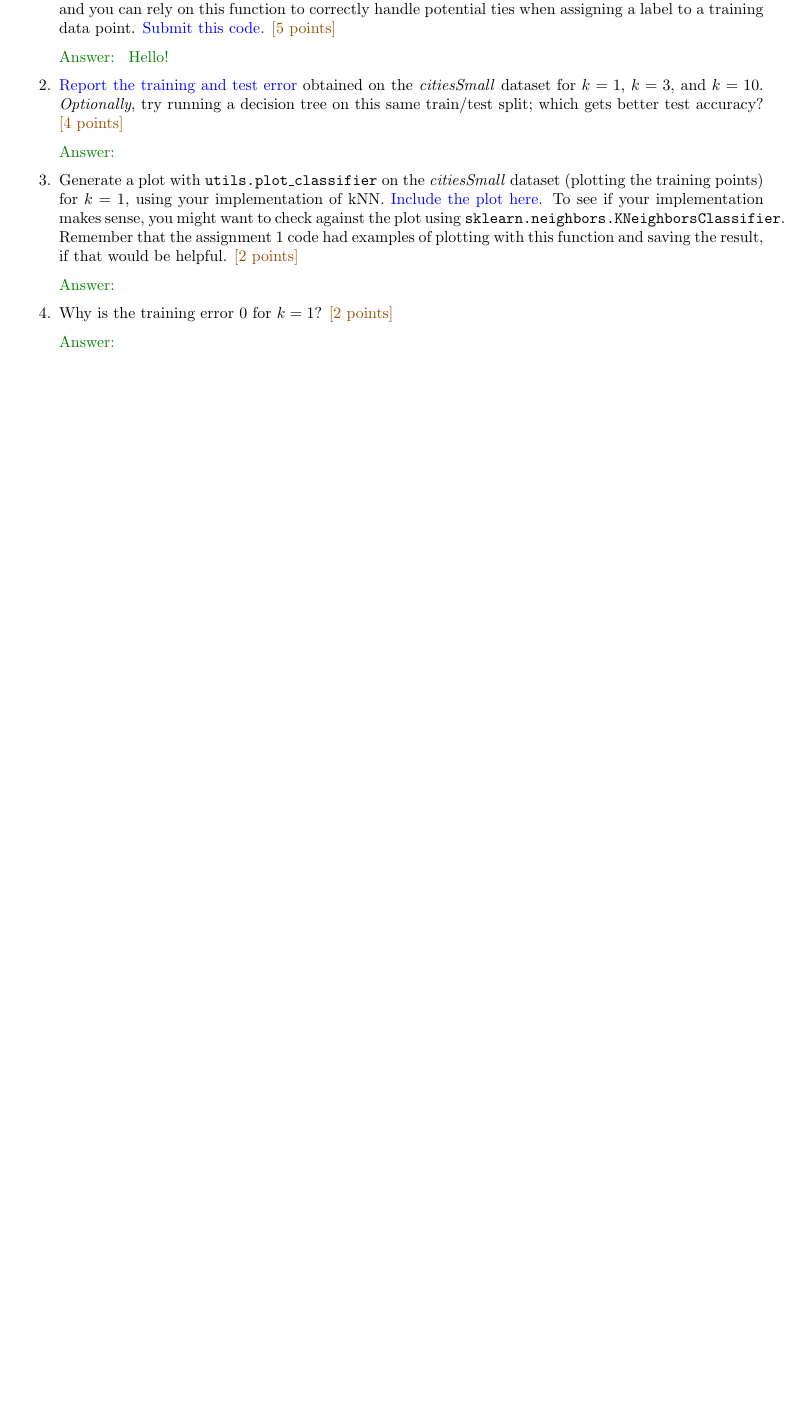
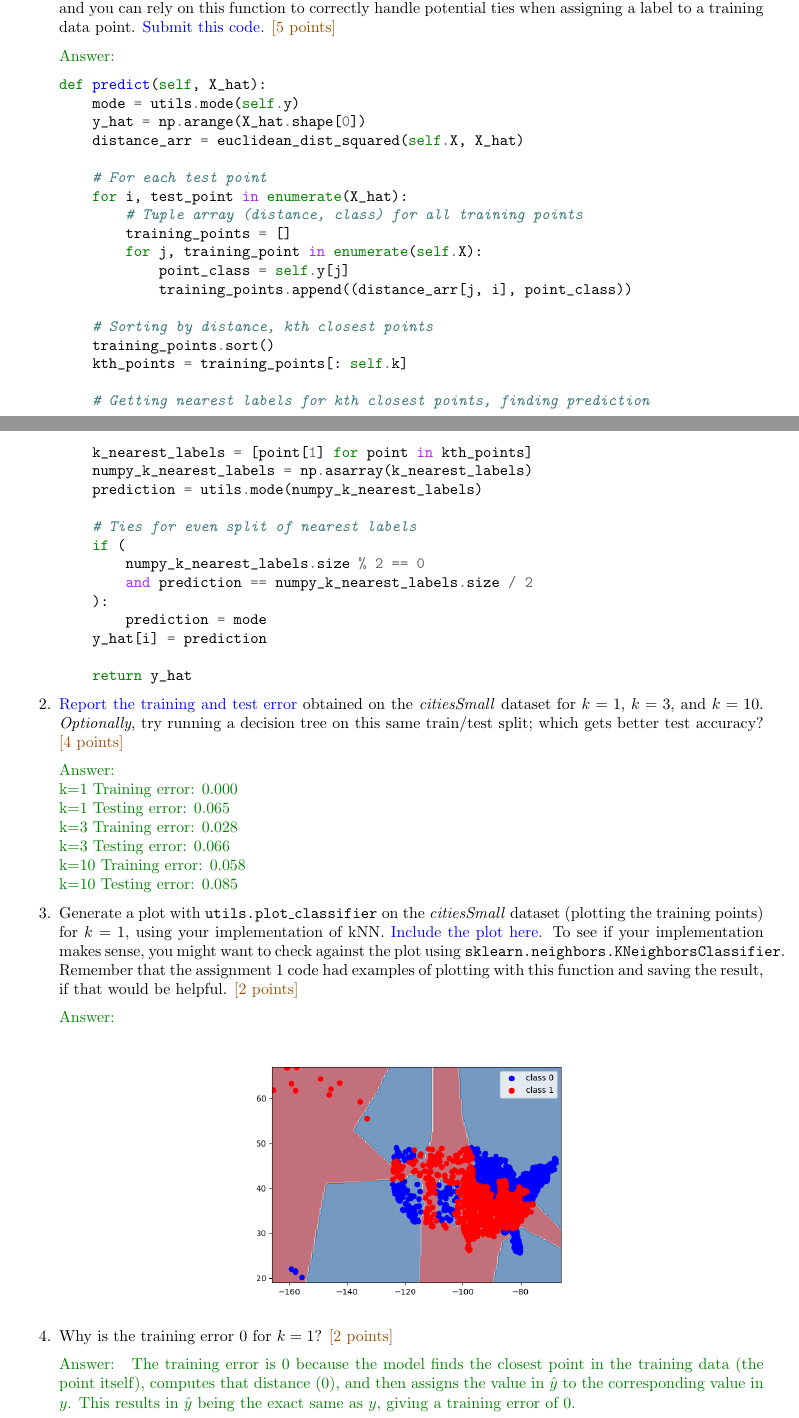
Before and after one commit to brocw/cap_4611, a LaTeX problem sheet (assignment_2/a2_weselmann.tex): part of page 1 of 13 before the commit and two parts of pages 1 and 2 of 16 after it, the two joined at a grey line, cut so that both start at the same text, the shorter picture padded with empty space. Compiled offline with pdfLaTeX.

Commit message:
K-NN finished, misc. work

```diff
--- a/assignment_2/a2_weselmann.tex
+++ b/assignment_2/a2_weselmann.tex
@@ -78,19 +78,56 @@
     \begin{enumerate}
         \item Write the \texttt{predict} function. Note that you can use the \texttt{utils.mode()} function in your implementation, and you can rely on this function to correctly handle potential ties when assigning a label to a training data point. \ask{Submit this code.} \pts{5}
         \begin{answer}
-        Hello!
+        \begin{minted}[linenos=false]{python}
+        def predict(self, X_hat):
+            mode = utils.mode(self.y)
+            y_hat = np.arange(X_hat.shape[0])
+            distance_arr = euclidean_dist_squared(self.X, X_hat)
+
+            # For each test point
+            for i, test_point in enumerate(X_hat):
+                # Tuple array (distance, class) for all training points
+                training_points = []
+                for j, training_point in enumerate(self.X):
+                    point_class = self.y[j]
+                    training_points.append((distance_arr[j, i], point_class))
+
+            # Sorting by distance, kth closest points
+            training_points.sort()
+            kth_points = training_points[: self.k]
+
+            # Getting nearest labels for kth closest points, finding prediction
+            k_nearest_labels = [point[1] for point in kth_points]
+            numpy_k_nearest_labels = np.asarray(k_nearest_labels)
+            prediction = utils.mode(numpy_k_nearest_labels)
+
+            # Ties for even split of nearest labels
+            if (
+                numpy_k_nearest_labels.size % 2 == 0
+                and prediction == numpy_k_nearest_labels.size / 2
+            ):
+                prediction = mode
+            y_hat[i] = prediction
+
+            return y_hat
+        \end{minted}
         \end{answer}
         \item \ask{Report the training and test error} obtained on the \emph{citiesSmall} dataset for $k=1$, $k=3$, and $k=10$. \emph{Optionally}, try running a decision tree on this same train/test split; which gets better test accuracy? \pts{4}
-        \begin{answer}
-
+        \begin{answer} \\
+        k=1    Training error: 0.000 \\
+        k=1    Testing error: 0.065 \\
+        k=3    Training error: 0.028 \\
+        k=3    Testing error: 0.066 \\
+        k=10    Training error: 0.058 \\
+        k=10    Testing error: 0.085
         \end{answer}
         \item Generate a plot with \texttt{utils.plot\_classifier} on the \emph{citiesSmall} dataset (plotting the training points) for $k=1$, using your implementation of kNN. \ask{Include the plot here.} To see if your implementation makes sense, you might want to check against the plot using \texttt{sklearn.neighbors.KNeighborsClassifier}. Remember that the assignment 1 code had examples of plotting with this function and saving the result, if that would be helpful. \pts{2}
         \begin{answer}
-
+        \centerfig{.5}{figs/k1_graph.png}
         \end{answer}
         \item Why is the training error $0$ for $k=1$? \pts{2}
         \begin{answer}
-
+        The training error is $0$ because the model finds the closest point in the training data (the point itself), computes that distance (0), and then assigns the value in $\hat{y}$ to the corresponding value in $y$. This results in $\hat{y}$ being the exact same as $y$, giving a training error of $0$.
         \end{answer}
         \item Recall that we want to choose hyper-parameters so that the test error is (hopefully) minimized. How would you choose $k$? \pts{2}
         \begin{answer}
```
Also changed, not shown: assignment_2/code/knn.py (+12 -1 lines), assignment_2/code/utils.py (+3 -2 lines), assignment_2/a2_weselmann.pdf, assignment_2/figs/k1_graph.png (added), assignment_2/a2_weselmann.tex (16 more changed lines), 5 other files.
